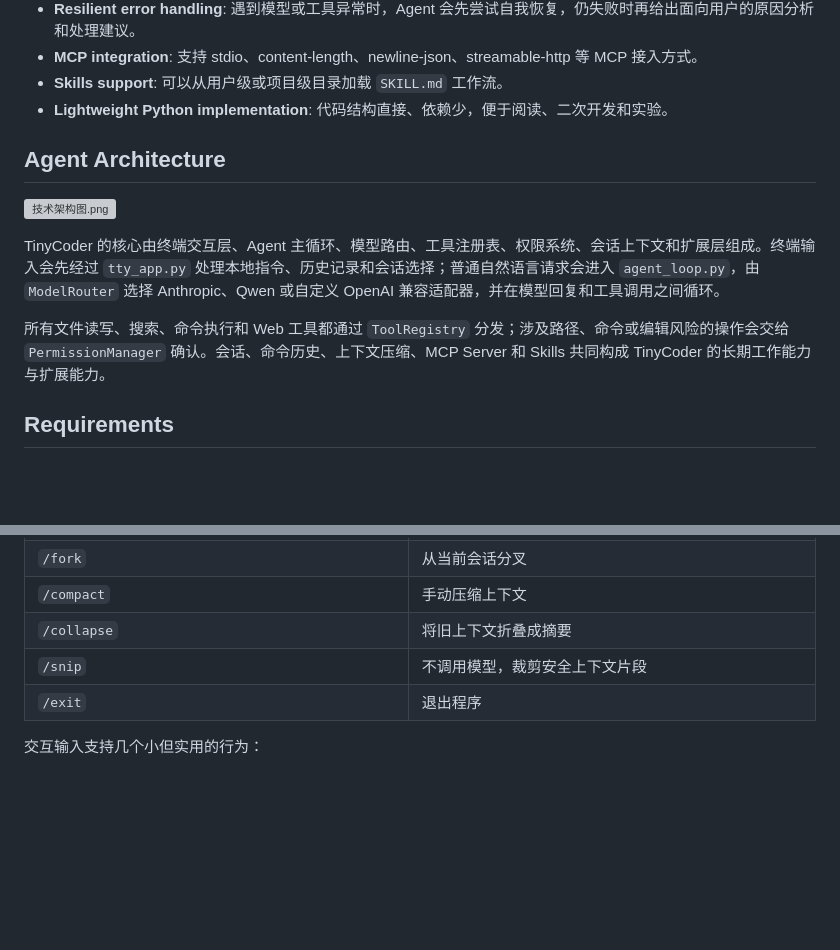
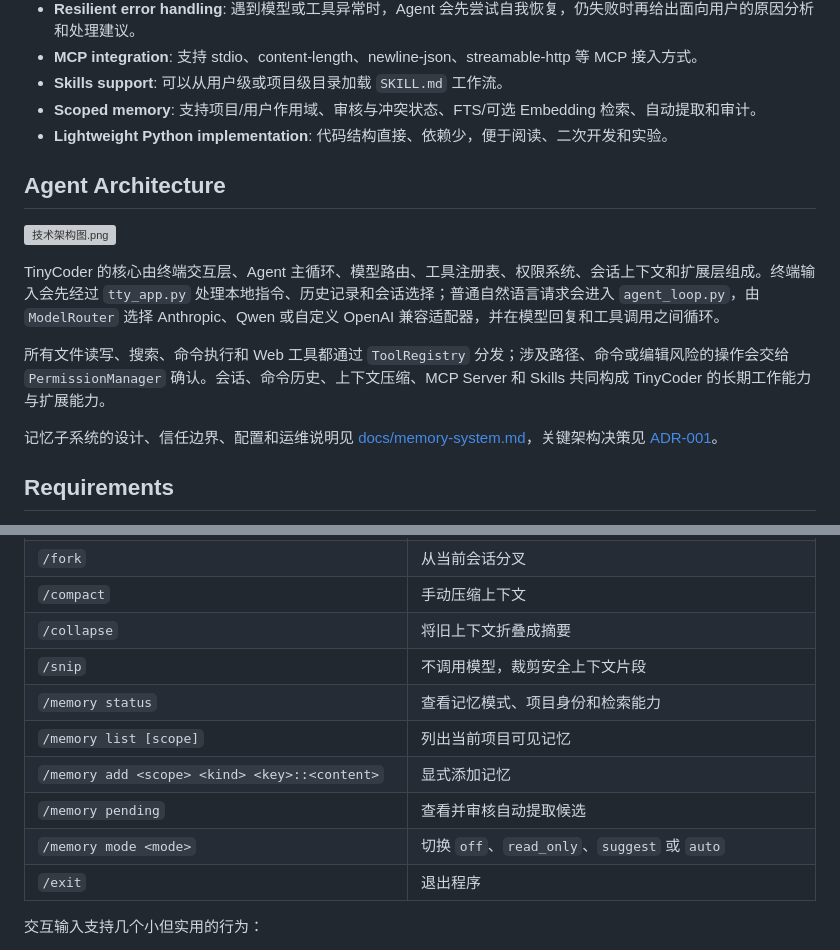
Before and after one commit to yuzigewmy/tinycoder, a Markdown page: README.md, 2 parts joined by grey strips. Rendered like a GitHub page; blank space fills up the shorter version; grey boxes are pictures that could not be loaded.

Commit message:
docs: record memory architecture decisions
Document trust boundaries, scopes, lifecycle, retrieval, privacy controls, operations, rollback, and the local-first design trade-offs.

```diff
--- a/README.md
+++ b/README.md
@@ -21,6 +21,7 @@ TinyCoder Python 是一个运行在终端里的 AI 编程 Agent。它可以阅
 - **Resilient error handling**: 遇到模型或工具异常时，Agent 会先尝试自我恢复，仍失败时再给出面向用户的原因分析和处理建议。
 - **MCP integration**: 支持 stdio、content-length、newline-json、streamable-http 等 MCP 接入方式。
 - **Skills support**: 可以从用户级或项目级目录加载 `SKILL.md` 工作流。
+- **Scoped memory**: 支持项目/用户作用域、审核与冲突状态、FTS/可选 Embedding 检索、自动提取和审计。
 - **Lightweight Python implementation**: 代码结构直接、依赖少，便于阅读、二次开发和实验。
 
 ## Agent Architecture
@@ -30,6 +31,8 @@ TinyCoder Python 是一个运行在终端里的 AI 编程 Agent。它可以阅
 TinyCoder 的核心由终端交互层、Agent 主循环、模型路由、工具注册表、权限系统、会话上下文和扩展层组成。终端输入会先经过 `tty_app.py` 处理本地指令、历史记录和会话选择；普通自然语言请求会进入 `agent_loop.py`，由 `ModelRouter` 选择 Anthropic、Qwen 或自定义 OpenAI 兼容适配器，并在模型回复和工具调用之间循环。
 
 所有文件读写、搜索、命令执行和 Web 工具都通过 `ToolRegistry` 分发；涉及路径、命令或编辑风险的操作会交给 `PermissionManager` 确认。会话、命令历史、上下文压缩、MCP Server 和 Skills 共同构成 TinyCoder 的长期工作能力与扩展能力。
+
+记忆子系统的设计、信任边界、配置和运维说明见 [docs/memory-system.md](docs/memory-system.md)，关键架构决策见 [ADR-001](docs/decisions/001-scoped-memory.md)。
 
 ## Requirements
 
@@ -235,6 +238,11 @@ process environment
 | `/compact` | 手动压缩上下文 |
 | `/collapse` | 将旧上下文折叠成摘要 |
 | `/snip` | 不调用模型，裁剪安全上下文片段 |
+| `/memory status` | 查看记忆模式、项目身份和检索能力 |
+| `/memory list [scope]` | 列出当前项目可见记忆 |
+| `/memory add <scope> <kind> <key>::<content>` | 显式添加记忆 |
+| `/memory pending` | 查看并审核自动提取候选 |
+| `/memory mode <mode>` | 切换 `off`、`read_only`、`suggest` 或 `auto` |
 | `/exit` | 退出程序 |
 
 交互输入支持几个小但实用的行为：
```
Also changed, not shown: docs/decisions/001-scoped-memory.md (added, +76 -0 lines), docs/memory-system.md (added, +186 -0 lines).
